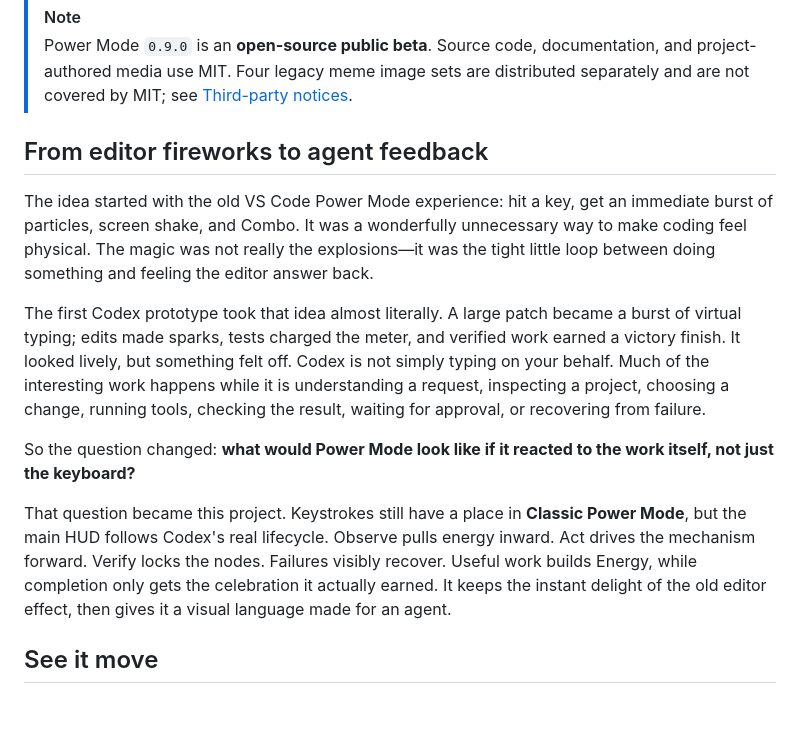
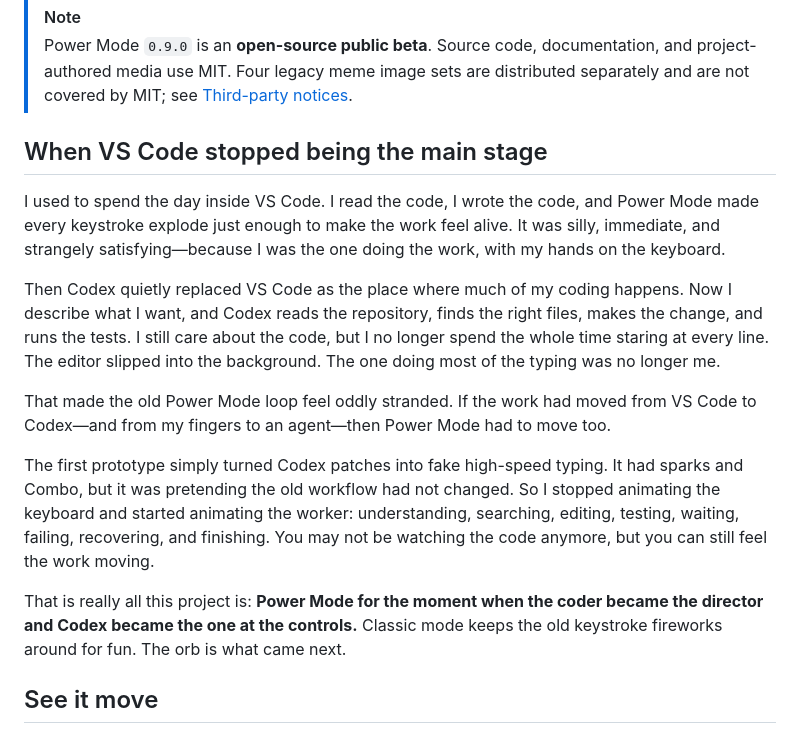
Before and after one commit to zytsyj/codex-power-mode, a Markdown page: README.md, the part around one of its changes. GitHub-like rendering; blank space fills up the shorter version.

```diff
--- a/README.md
+++ b/README.md
@@ -24,15 +24,17 @@ Watch it understand, inspect, edit, verify, recover, and finish—then add Energ
 > [!NOTE]
 > Power Mode `0.9.0` is an **open-source public beta**. Source code, documentation, and project-authored media use MIT. Four legacy meme image sets are distributed separately and are not covered by MIT; see [Third-party notices](THIRD_PARTY_NOTICES.md).
 
-## From editor fireworks to agent feedback
+## When VS Code stopped being the main stage
 
-The idea started with the old VS Code Power Mode experience: hit a key, get an immediate burst of particles, screen shake, and Combo. It was a wonderfully unnecessary way to make coding feel physical. The magic was not really the explosions—it was the tight little loop between doing something and feeling the editor answer back.
+I used to spend the day inside VS Code. I read the code, I wrote the code, and Power Mode made every keystroke explode just enough to make the work feel alive. It was silly, immediate, and strangely satisfying—because I was the one doing the work, with my hands on the keyboard.
 
-The first Codex prototype took that idea almost literally. A large patch became a burst of virtual typing; edits made sparks, tests charged the meter, and verified work earned a victory finish. It looked lively, but something felt off. Codex is not simply typing on your behalf. Much of the interesting work happens while it is understanding a request, inspecting a project, choosing a change, running tools, checking the result, waiting for approval, or recovering from failure.
+Then Codex quietly replaced VS Code as the place where much of my coding happens. Now I describe what I want, and Codex reads the repository, finds the right files, makes the change, and runs the tests. I still care about the code, but I no longer spend the whole time staring at every line. The editor slipped into the background. The one doing most of the typing was no longer me.
 
-So the question changed: **what would Power Mode look like if it reacted to the work itself, not just the keyboard?**
+That made the old Power Mode loop feel oddly stranded. If the work had moved from VS Code to Codex—and from my fingers to an agent—then Power Mode had to move too.
 
-That question became this project. Keystrokes still have a place in **Classic Power Mode**, but the main HUD follows Codex's real lifecycle. Observe pulls energy inward. Act drives the mechanism forward. Verify locks the nodes. Failures visibly recover. Useful work builds Energy, while completion only gets the celebration it actually earned. It keeps the instant delight of the old editor effect, then gives it a visual language made for an agent.
+The first prototype simply turned Codex patches into fake high-speed typing. It had sparks and Combo, but it was pretending the old workflow had not changed. So I stopped animating the keyboard and started animating the worker: understanding, searching, editing, testing, waiting, failing, recovering, and finishing. You may not be watching the code anymore, but you can still feel the work moving.
+
+That is really all this project is: **Power Mode for the moment when the coder became the director and Codex became the one at the controls.** Classic mode keeps the old keystroke fireworks around for fun. The orb is what came next.
 
 ## See it move
 
```
Also changed, not shown: other parts of README.md (+1 -1 lines), README.zh-CN.md (+8 -6 lines).
